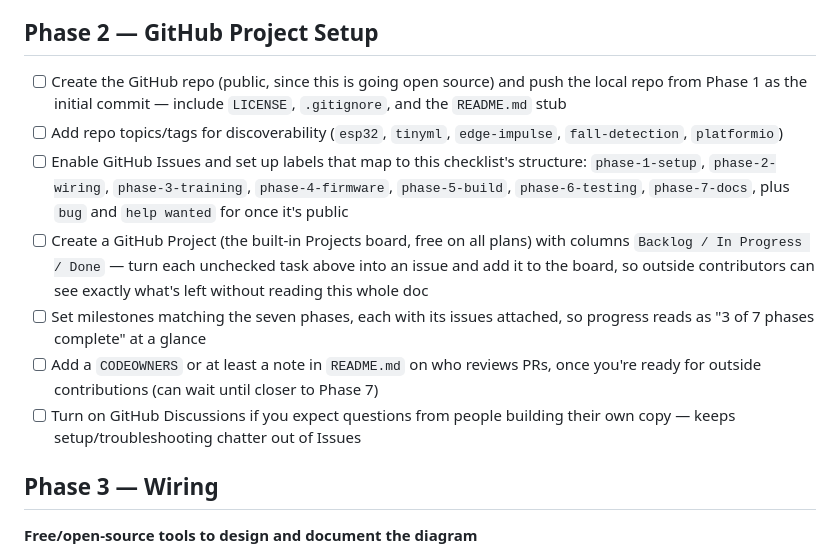
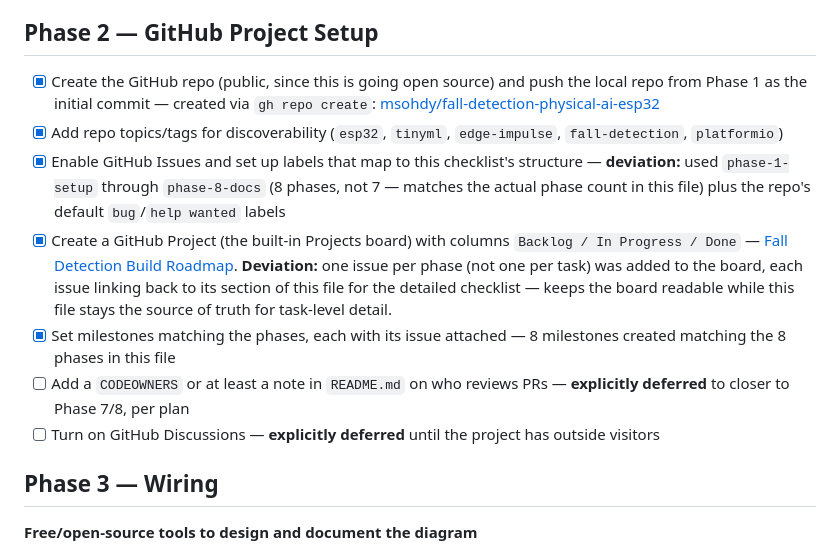
Before and after one commit to msohdy/fall-detection-physical-ai-esp32, a Markdown page: docs/TASKS.md, the part around the change. Drawn GitHub-style.

Commit message:
Phase 2: GitHub repo, Issues, labels, milestones, Projects board
Creates the public GitHub repo, phase-mapped Issue labels, milestones,
and a Projects board (one issue per phase, linked back to docs/TASKS.md
for task-level detail). Records deferred items (CODEOWNERS, Discussions)
and other Phase 2 decisions in docs/TASKS.md and README.md.

```diff
--- a/docs/TASKS.md
+++ b/docs/TASKS.md
@@ -38,13 +38,13 @@ Each task below is a checkbox. As you close a task, capture what you'd tell some
 
 ## Phase 2 — GitHub Project Setup
 
-- [ ] Create the GitHub repo (public, since this is going open source) and push the local repo from Phase 1 as the initial commit — include `LICENSE`, `.gitignore`, and the `README.md` stub
-- [ ] Add repo topics/tags for discoverability (`esp32`, `tinyml`, `edge-impulse`, `fall-detection`, `platformio`)
-- [ ] Enable GitHub Issues and set up labels that map to this checklist's structure: `phase-1-setup`, `phase-2-wiring`, `phase-3-training`, `phase-4-firmware`, `phase-5-build`, `phase-6-testing`, `phase-7-docs`, plus `bug` and `help wanted` for once it's public
-- [ ] Create a GitHub Project (the built-in Projects board, free on all plans) with columns `Backlog / In Progress / Done` — turn each unchecked task above into an issue and add it to the board, so outside contributors can see exactly what's left without reading this whole doc
-- [ ] Set milestones matching the seven phases, each with its issues attached, so progress reads as "3 of 7 phases complete" at a glance
-- [ ] Add a `CODEOWNERS` or at least a note in `README.md` on who reviews PRs, once you're ready for outside contributions (can wait until closer to Phase 7)
-- [ ] Turn on GitHub Discussions if you expect questions from people building their own copy — keeps setup/troubleshooting chatter out of Issues
+- [x] Create the GitHub repo (public, since this is going open source) and push the local repo from Phase 1 as the initial commit — created via `gh repo create`: [msohdy/fall-detection-physical-ai-esp32](https://github.com/msohdy/fall-detection-physical-ai-esp32)
+- [x] Add repo topics/tags for discoverability (`esp32`, `tinyml`, `edge-impulse`, `fall-detection`, `platformio`)
+- [x] Enable GitHub Issues and set up labels that map to this checklist's structure — **deviation:** used `phase-1-setup` through `phase-8-docs` (8 phases, not 7 — matches the actual phase count in this file) plus the repo's default `bug`/`help wanted` labels
+- [x] Create a GitHub Project (the built-in Projects board) with columns `Backlog / In Progress / Done` — [Fall Detection Build Roadmap](https://github.com/users/msohdy/projects/3). **Deviation:** one issue per phase (not one per task) was added to the board, each issue linking back to its section of this file for the detailed checklist — keeps the board readable while this file stays the source of truth for task-level detail.
+- [x] Set milestones matching the phases, each with its issue attached — 8 milestones created matching the 8 phases in this file
+- [ ] Add a `CODEOWNERS` or at least a note in `README.md` on who reviews PRs — **explicitly deferred** to closer to Phase 7/8, per plan
+- [ ] Turn on GitHub Discussions — **explicitly deferred** until the project has outside visitors
 
 ## Phase 3 — Wiring
 
```
Also changed, not shown: README.md (+6 -1 lines).
